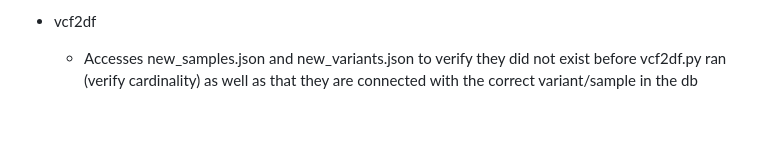
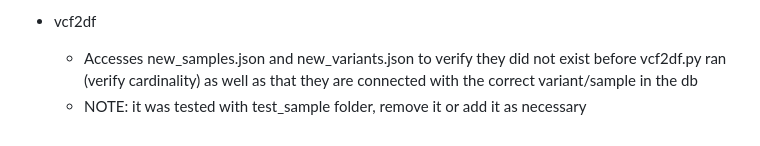
Before and after one commit to LoikaAR/4bases, a Markdown page: README.md, the part around the change. Drawn GitHub-style.

Commit message:
final comments

```diff
--- a/README.md
+++ b/README.md
@@ -60,3 +60,4 @@ TESTS:
 
 + vcf2df
     + Accesses new_samples.json and new_variants.json to verify they did not exist before vcf2df.py ran (verify cardinality) as well as that they are connected with the correct variant/sample in the db
+    + NOTE: it was tested with test_sample folder, remove it or add it as necessary
```
